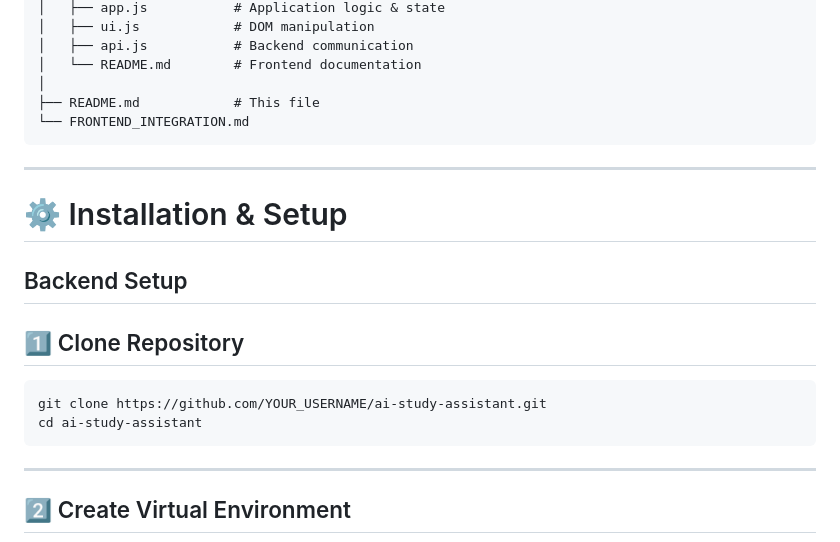
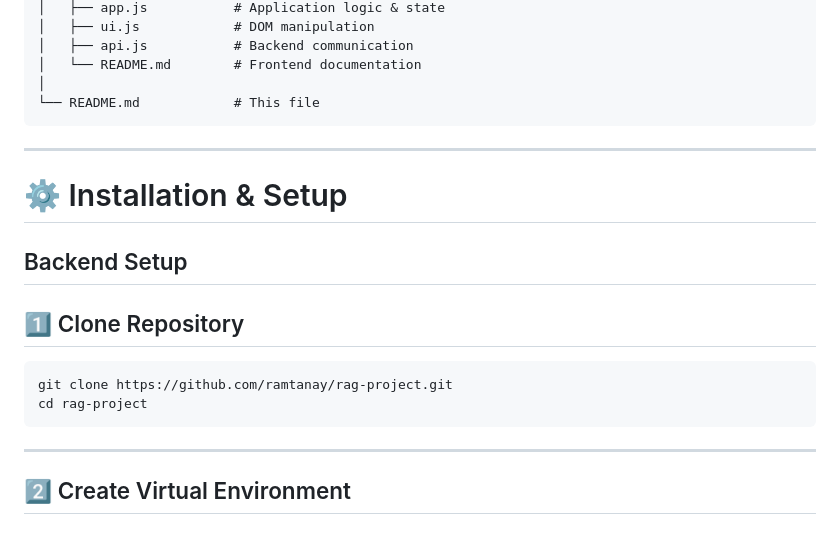
Before and after one commit to ramtanay/rag-project, a Markdown page: README.md, the part around the change. Rendered like a GitHub page.

Commit message:
Modify repository clone instructions and file paths
Updated repository links and file structure in README.

````diff
--- a/README.md
+++ b/README.md
@@ -121,8 +121,7 @@ ai-study-assistant/
 │   ├── api.js           # Backend communication
 │   └── README.md        # Frontend documentation
 │
-├── README.md            # This file
-└── FRONTEND_INTEGRATION.md
+└── README.md            # This file
 ```
 
 ---
@@ -134,8 +133,8 @@ ai-study-assistant/
 ## 1️⃣ Clone Repository
 
 ```bash
-git clone https://github.com/YOUR_USERNAME/ai-study-assistant.git
-cd ai-study-assistant
+git clone https://github.com/ramtanay/rag-project.git
+cd rag-project
 ```
 
 ---
````
